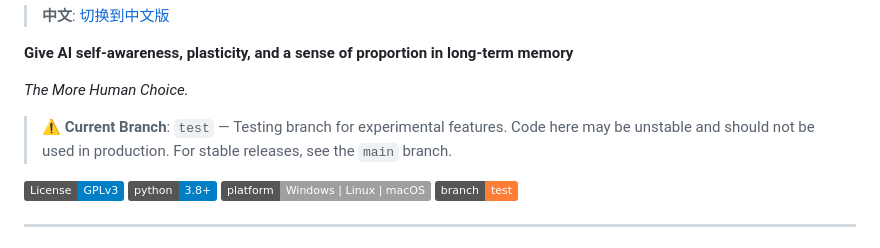
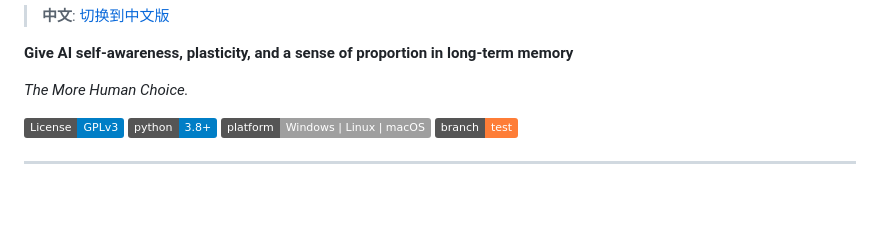
Before and after one commit to JianFeeeee/TrulyMEM-TrueHumanMEM, a Markdown page: README_EN.md, the part around the change. GitHub-like rendering; badges without logos; blank space fills up the shorter version.

Commit message:
update: 更新文件 README_EN.md
Signed-off-by: JianFeeeee <2198972886@qq.com>

```diff
--- a/README_EN.md
+++ b/README_EN.md
@@ -13,7 +13,6 @@
 
 *The More Human Choice.*
 
-> ⚠️ **Current Branch**: `test` — Testing branch for experimental features. Code here may be unstable and should not be used in production. For stable releases, see the `main` branch.
 
 [![License: GPL v3](https://img.shields.io/badge/License-GPLv3-blue.svg)](https://www.gnu.org/licenses/gpl-3.0)
 [![Python 3.8+](https://img.shields.io/badge/python-3.8+-blue.svg)](https://www.python.org/downloads/)
```
